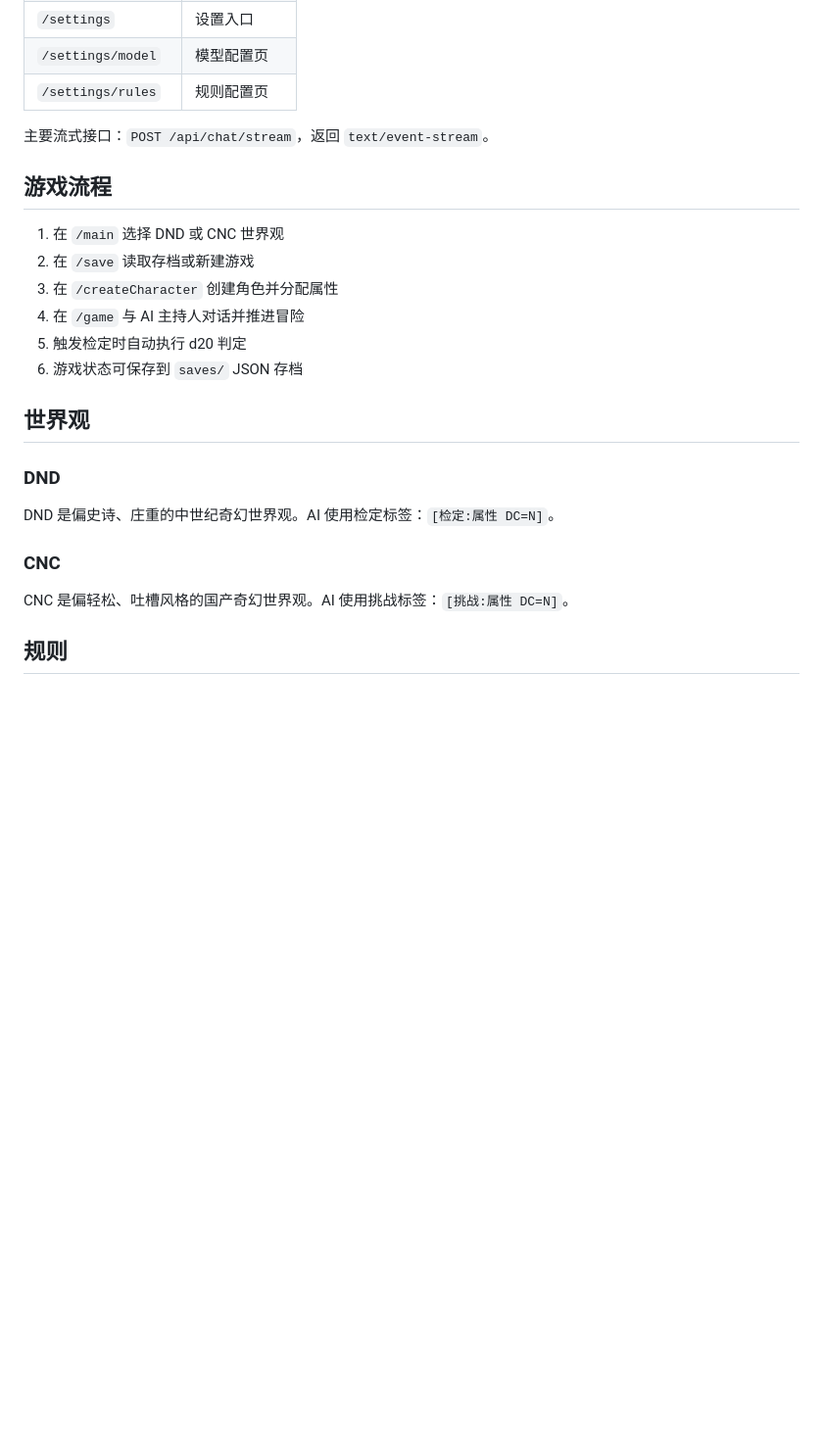
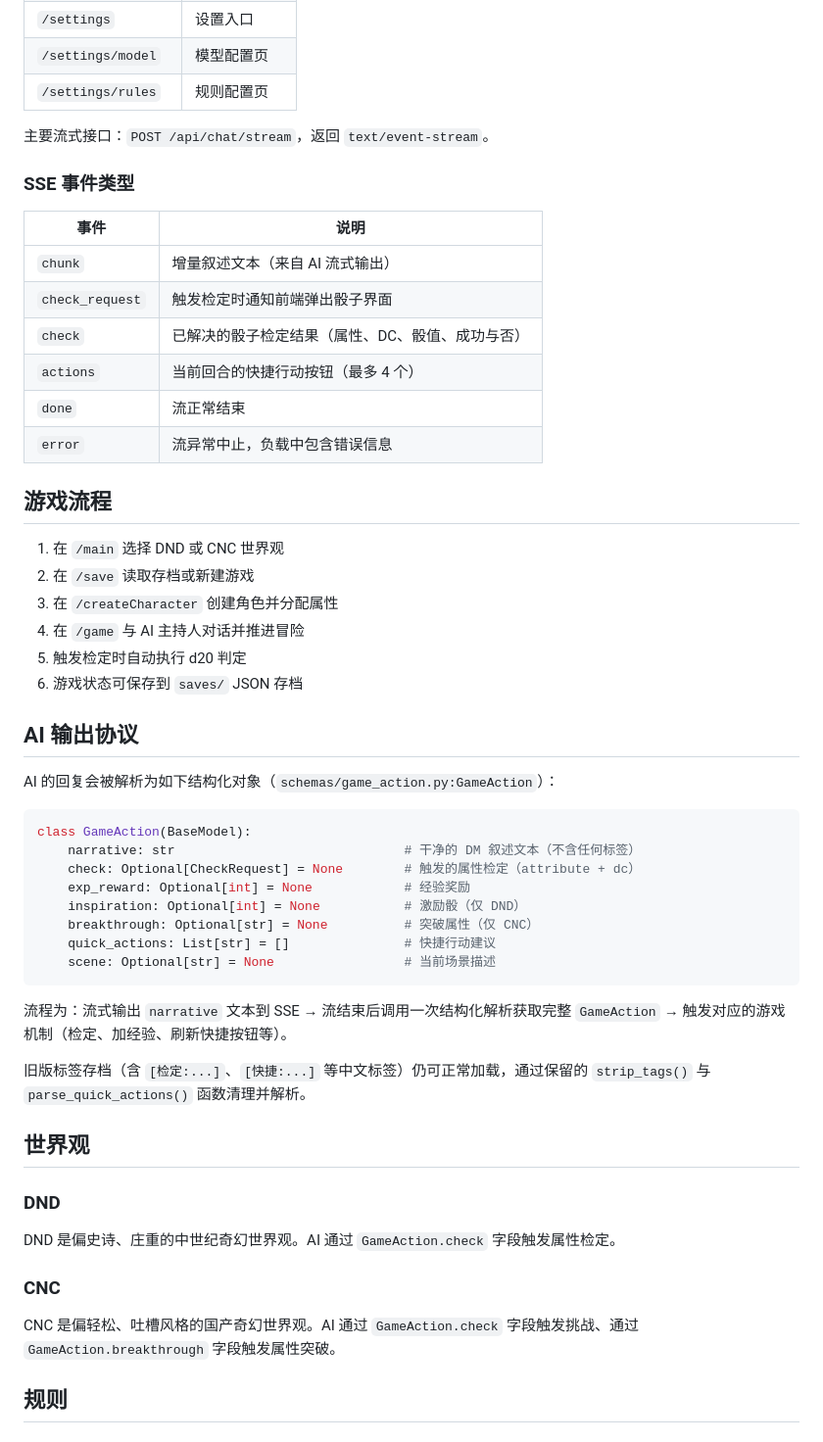
Before and after one commit to qigangc/TRPG_Agent, a Markdown page: README.md, the part around one of its changes. Shown at 98% size. GitHub-like rendering; blank space fills up the shorter version.

````diff
--- a/README.md
+++ b/README.md
@@ -55,6 +65,17 @@ ZHIPU_API_KEY=你的智谱 API Key
 
 主要流式接口：`POST /api/chat/stream`，返回 `text/event-stream`。
 
+### SSE 事件类型
+
+| 事件 | 说明 |
+|---|---|
+| `chunk` | 增量叙述文本（来自 AI 流式输出） |
+| `check_request` | 触发检定时通知前端弹出骰子界面 |
+| `check` | 已解决的骰子检定结果（属性、DC、骰值、成功与否） |
+| `actions` | 当前回合的快捷行动按钮（最多 4 个） |
+| `done` | 流正常结束 |
+| `error` | 流异常中止，负载中包含错误信息 |
+
 ## 游戏流程
 
 1. 在 `/main` 选择 DND 或 CNC 世界观
@@ -64,15 +85,34 @@ ZHIPU_API_KEY=你的智谱 API Key
 5. 触发检定时自动执行 d20 判定
 6. 游戏状态可保存到 `saves/` JSON 存档
 
+## AI 输出协议
+
+AI 的回复会被解析为如下结构化对象（`schemas/game_action.py:GameAction`）：
+
+```python
+class GameAction(BaseModel):
+    narrative: str                              # 干净的 DM 叙述文本（不含任何标签）
+    check: Optional[CheckRequest] = None        # 触发的属性检定（attribute + dc）
+    exp_reward: Optional[int] = None            # 经验奖励
+    inspiration: Optional[int] = None           # 激励骰（仅 DND）
+    breakthrough: Optional[str] = None          # 突破属性（仅 CNC）
+    quick_actions: List[str] = []               # 快捷行动建议
+    scene: Optional[str] = None                 # 当前场景描述
+```
+
+流程为：流式输出 `narrative` 文本到 SSE → 流结束后调用一次结构化解析获取完整 `GameAction` → 触发对应的游戏机制（检定、加经验、刷新快捷按钮等）。
+
+旧版标签存档（含 `[检定:...]`、`[快捷:...]` 等中文标签）仍可正常加载，通过保留的 `strip_tags()` 与 `parse_quick_actions()` 函数清理并解析。
+
 ## 世界观
 
 ### DND
 
-DND 是偏史诗、庄重的中世纪奇幻世界观。AI 使用检定标签：`[检定:属性 DC=N]`。
+DND 是偏史诗、庄重的中世纪奇幻世界观。AI 通过 `GameAction.check` 字段触发属性检定。
 
 ### CNC
 
-CNC 是偏轻松、吐槽风格的国产奇幻世界观。AI 使用挑战标签：`[挑战:属性 DC=N]`。
+CNC 是偏轻松、吐槽风格的国产奇幻世界观。AI 通过 `GameAction.check` 字段触发挑战、通过 `GameAction.breakthrough` 字段触发属性突破。
 
 ## 规则
 
````
Also changed, not shown: other parts of README.md (+46 -29 lines).
